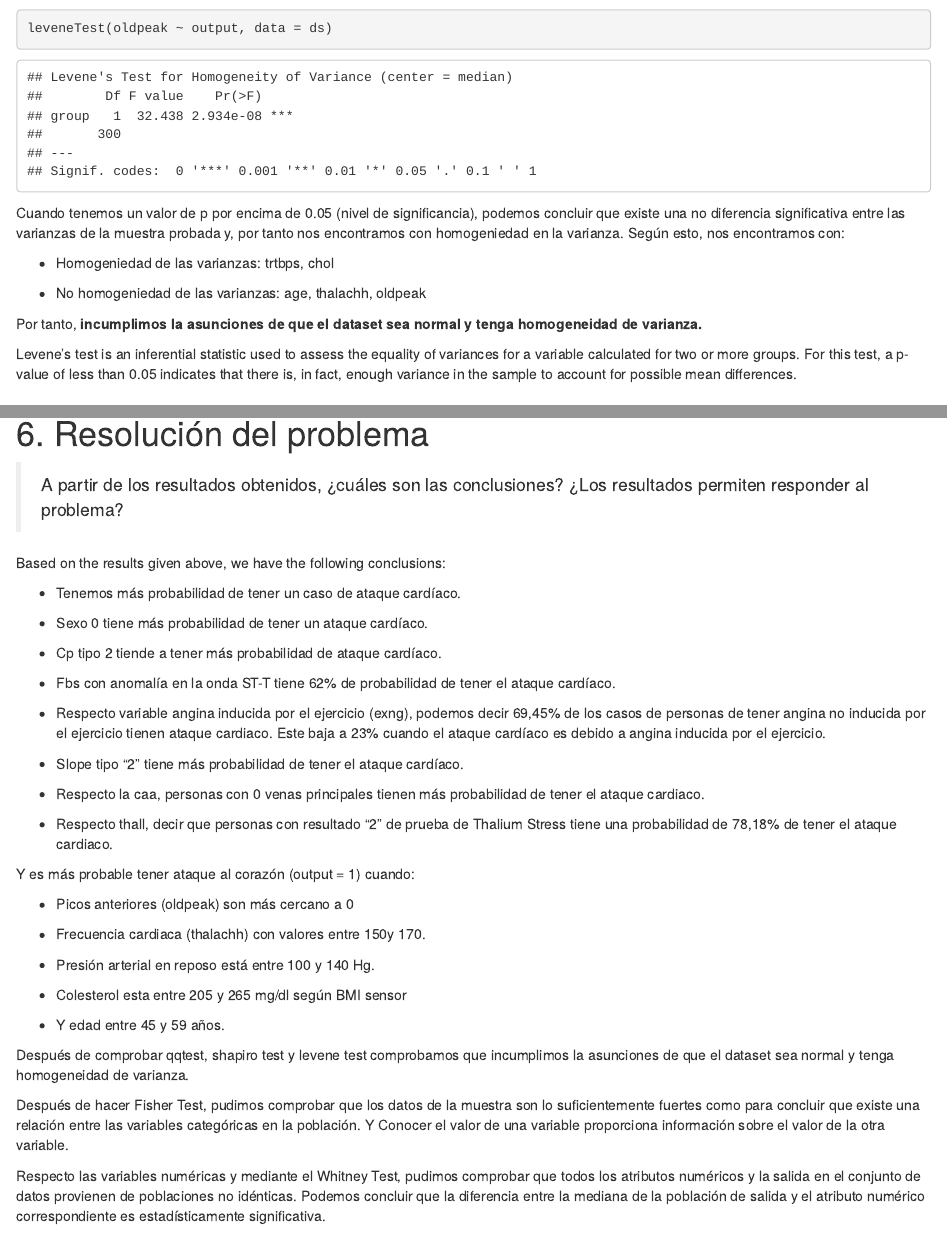
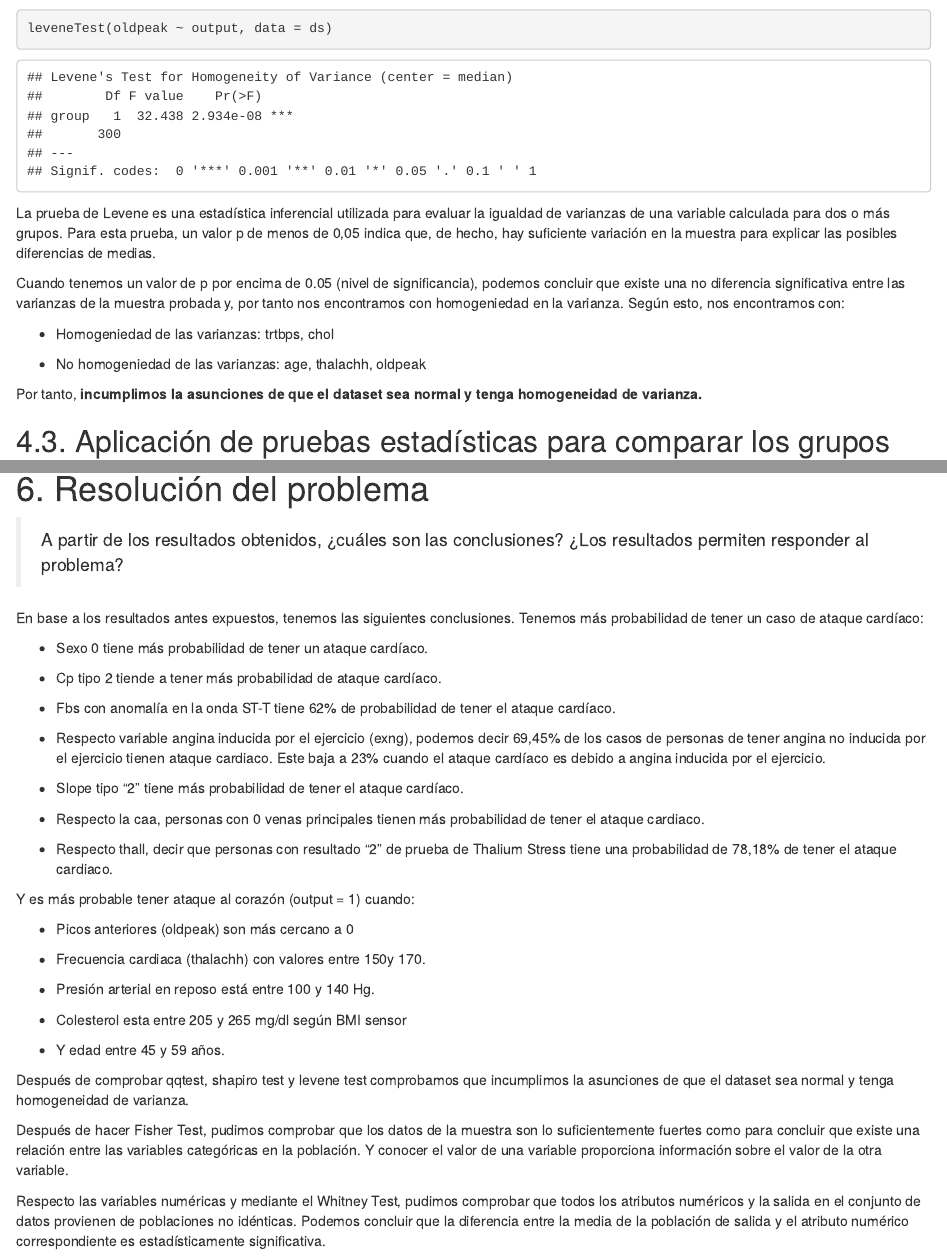
Before and after one commit to dcanete/heart, an R Markdown document (code/pra2-dcanete-bkaur.rmd): the page in a window 1100 px wide, from 890 px down, and a second part further down, joined at a grey line. Rendered offline with R 4.5, knitr and Pandoc, with nearby package versions; some code elsewhere in the file could not run offline; common packages that the code uses without loading them are loaded.

Commit message:
correcciones de explicaciones

````diff
--- a/code/pra2-dcanete-bkaur.rmd
+++ b/code/pra2-dcanete-bkaur.rmd
@@ -458,6 +458,8 @@ leveneTest(thalachh ~ output, data = ds)
 leveneTest(oldpeak ~ output, data = ds)
 ```
 
+La prueba de Levene es una estadística inferencial utilizada para evaluar la igualdad de varianzas de una variable calculada para dos o más grupos. Para esta prueba, un valor p de menos de 0,05 indica que, de hecho, hay suficiente variación en la muestra para explicar las posibles diferencias de medias.
+
 Cuando tenemos un valor de p por encima de 0.05 (nivel de significancia), podemos concluir que existe una no diferencia significativa entre las varianzas de la muestra probada y, por tanto nos encontramos con homogeniedad en la varianza. Según esto, nos encontramos con:
 
 -   Homogeniedad de las varianzas: trtbps, chol
@@ -466,7 +468,7 @@ Cuando tenemos un valor de p por encima de 0.05 (nivel de significancia), podemo
 
 Por tanto, **incumplimos la asunciones de que el dataset sea normal y tenga homogeneidad de varianza.**
 
-Levene's test is an inferential statistic used to assess the equality of variances for a variable calculated for two or more groups. For this test, a p-value of less than 0.05 indicates that there is, in fact, enough variance in the sample to account for possible mean differences.
+
 
 ## 4.3. Aplicación de pruebas estadísticas para comparar los grupos de datos.
 
@@ -585,10 +587,7 @@ En el desarrollo del ejercicio se han ido utilizando diagramas representativos.
 
 > A partir de los resultados obtenidos, ¿cuáles son las conclusiones? ¿Los resultados permiten responder al problema?
 
-
-Based on the results given above, we have the following conclusions:
-
--   Tenemos más probabilidad de tener un caso de ataque cardíaco.
+En base a los resultados antes expuestos, tenemos las siguientes conclusiones. Tenemos más probabilidad de tener un caso de ataque cardíaco:
 
 -   Sexo 0 tiene más probabilidad de tener un ataque cardíaco.
 
@@ -618,9 +617,9 @@ Y es más probable tener ataque al corazón (output = 1) cuando:
 
 Después de comprobar qqtest, shapiro test y levene test comprobamos que incumplimos la asunciones de que el dataset sea normal y tenga homogeneidad de varianza.
 
-Después de hacer Fisher Test, pudimos comprobar que los datos de la muestra son lo suficientemente fuertes como para concluir que existe una relación entre las variables categóricas en la población. Y Conocer el valor de una variable proporciona información sobre el valor de la otra variable.
+Después de hacer Fisher Test, pudimos comprobar que los datos de la muestra son lo suficientemente fuertes como para concluir que existe una relación entre las variables categóricas en la población. Y conocer el valor de una variable proporciona información sobre el valor de la otra variable.
 
-Respecto las variables numéricas y mediante el Whitney Test, pudimos comprobar que todos los atributos numéricos y la salida en el conjunto de datos provienen de poblaciones no idénticas. Podemos concluir que la diferencia entre la mediana de la población de salida y el atributo numérico correspondiente es estadísticamente significativa.
+Respecto las variables numéricas y mediante el Whitney Test, pudimos comprobar que todos los atributos numéricos y la salida en el conjunto de datos provienen de poblaciones no idénticas. Podemos concluir que la diferencia entre la media de la población de salida y el atributo numérico correspondiente es estadísticamente significativa.
 
 
 ```{r}
````
Also changed, not shown: code/pra2-dcanete-bkaur.rmd (4 more changed lines).
